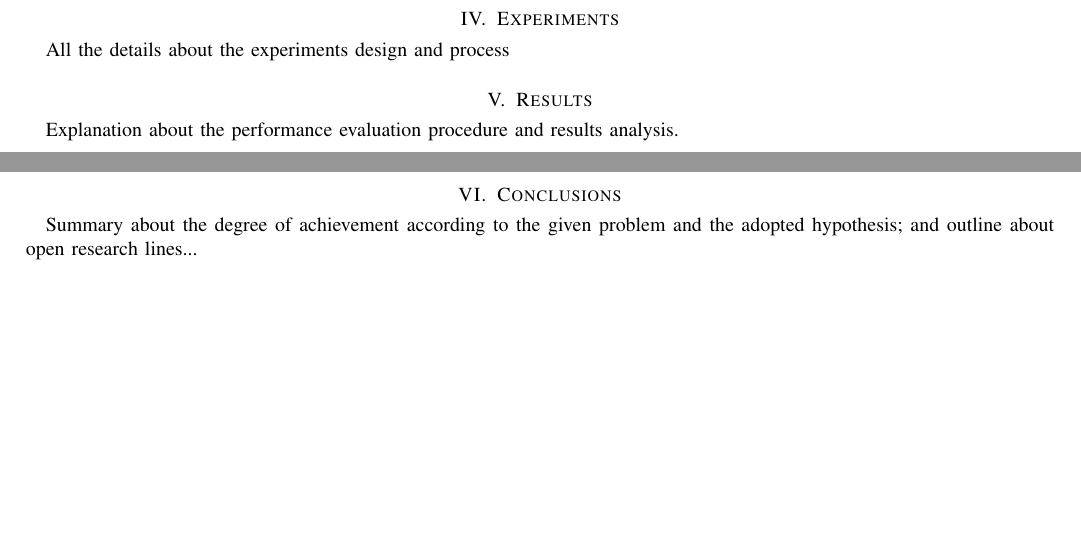
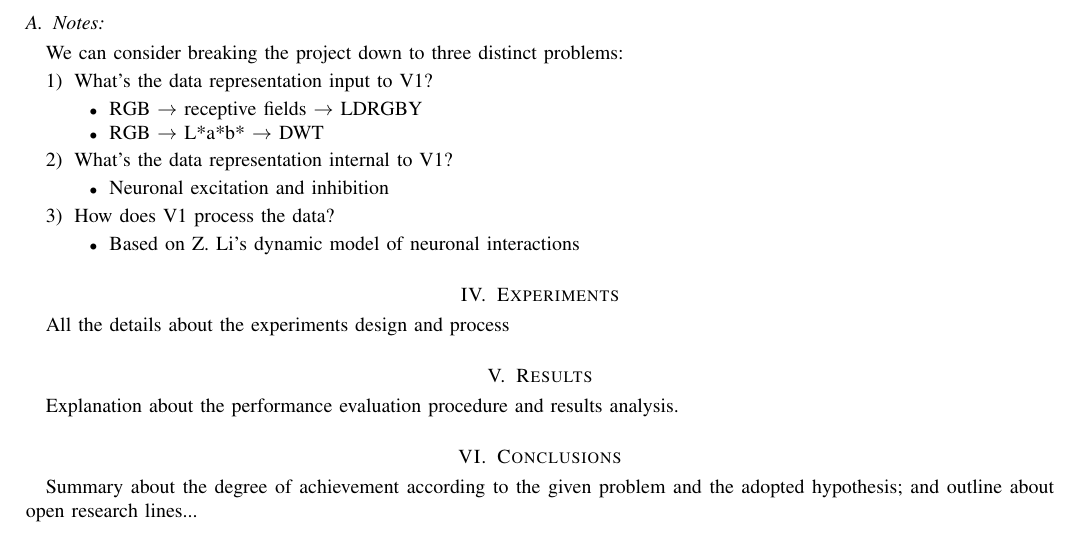
Before and after one commit to connollyst/color-induction-thesis, a LaTeX thesis (MasterThesis.tex): two parts of pages 1 and 2 of 2 before the commit and part of page 2 of 2 after it, the two joined at a grey line, cut at the place of the change, the shorter picture padded with empty space. Compiled offline with pdfLaTeX.

Commit message:
Added Method notes

```diff
--- a/MasterThesis.tex
+++ b/MasterThesis.tex
@@ -501,6 +501,25 @@ Overview:
 
 Computational approach used to solve the problem
 
+\subsection{Notes:}
+
+We can consider breaking the project down to three distinct problems:
+\begin{enumerate}
+\item What's the data representation input to V1?
+\begin{itemize}
+    \item RGB $\rightarrow$ receptive fields $\rightarrow$ LDRGBY
+    \item RGB $\rightarrow$ L*a*b* $\rightarrow$ DWT
+\end{itemize}
+\item What's the data representation internal to V1?
+\begin{itemize}
+    \item Neuronal excitation and inhibition
+\end{itemize}
+\item How does V1 process the data?
+\begin{itemize}
+    \item Based on Z. Li's dynamic model of neuronal interactions
+\end{itemize}
+\end{enumerate}
+
 \section{Experiments}
 
 All the details about the experiments design and process
```
Also changed, not shown: MasterThesis.pdf.
